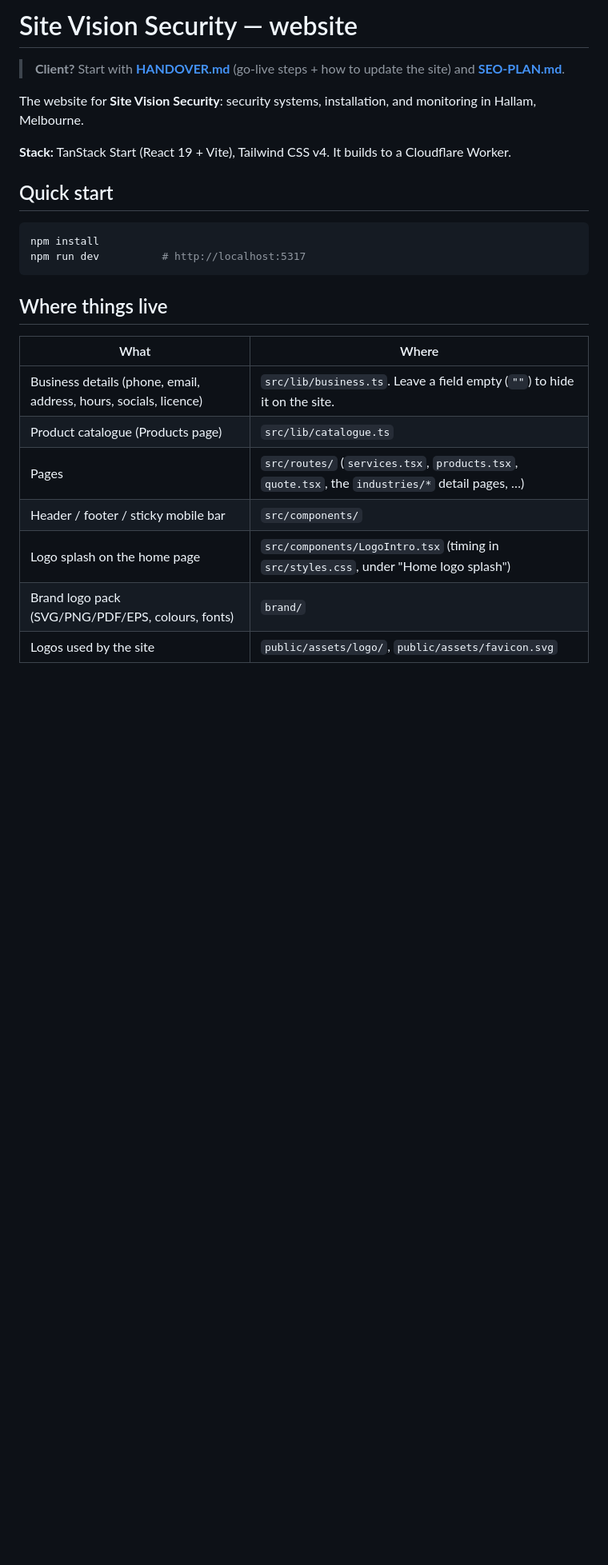
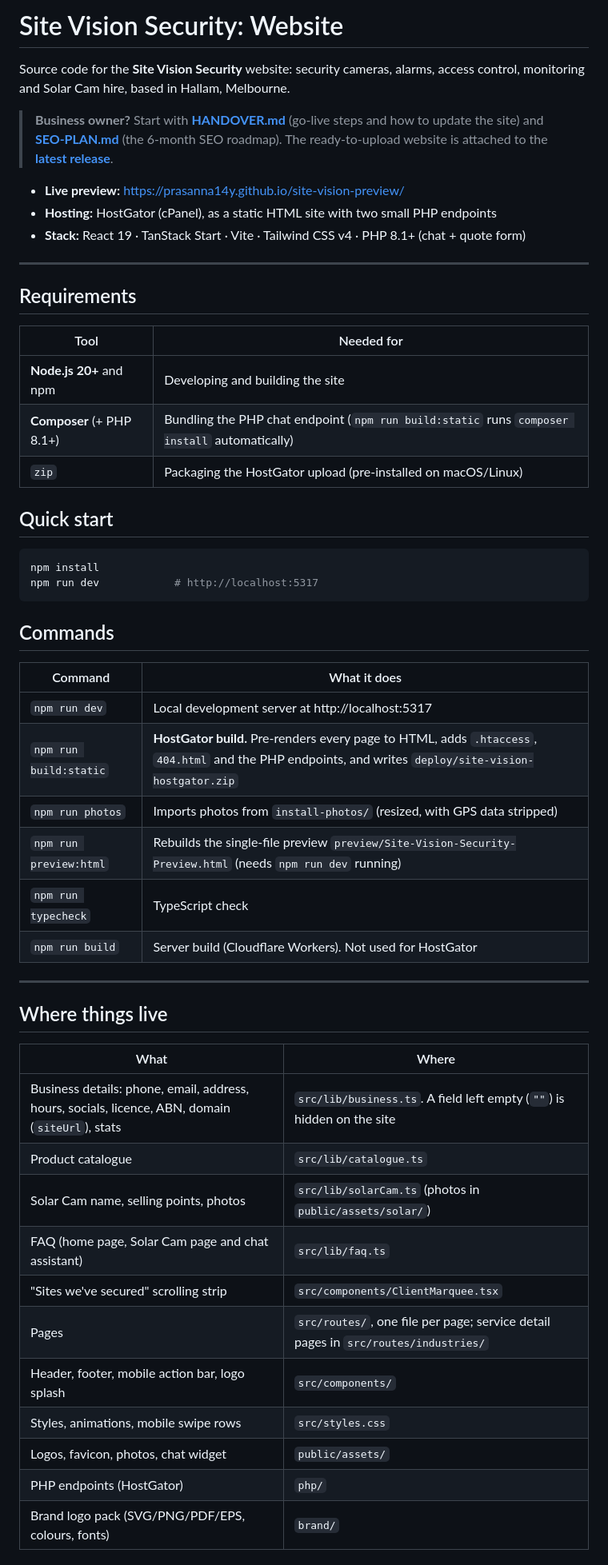
Before and after one commit to Prasanna14y/site-vision, a Markdown page: README.md, the part around one of its changes. Shown at 80% size. Drawn GitHub-style; blank space fills up the shorter version.

````diff
--- a/README.md
+++ b/README.md
@@ -1,27 +1,57 @@
-# Site Vision Security — website
+# Site Vision Security: Website
 
-> **Client?** Start with **[HANDOVER.md](HANDOVER.md)** (go-live steps + how to update the site) and **[SEO-PLAN.md](SEO-PLAN.md)**.
+Source code for the **Site Vision Security** website: security cameras, alarms, access control, monitoring and Solar Cam hire, based in Hallam, Melbourne.
 
-The website for **Site Vision Security**: security systems, installation, and monitoring in Hallam, Melbourne.
+> **Business owner?** Start with **[HANDOVER.md](HANDOVER.md)** (go-live steps and how to update the site) and **[SEO-PLAN.md](SEO-PLAN.md)** (the 6-month SEO roadmap).
+> The ready-to-upload website is attached to the **[latest release](../../releases/latest)**.
 
-**Stack:** TanStack Start (React 19 + Vite), Tailwind CSS v4. It builds to a Cloudflare Worker.
+- **Live preview:** https://prasanna14y.github.io/site-vision-preview/
+- **Hosting:** HostGator (cPanel), as a static HTML site with two small PHP endpoints
+- **Stack:** React 19 · TanStack Start · Vite · Tailwind CSS v4 · PHP 8.1+ (chat + quote form)
+
+---
+
+## Requirements
+
+| Tool | Needed for |
+|---|---|
+| **Node.js 20+** and npm | Developing and building the site |
+| **Composer** (+ PHP 8.1+) | Bundling the PHP chat endpoint (`npm run build:static` runs `composer install` automatically) |
+| `zip` | Packaging the HostGator upload (pre-installed on macOS/Linux) |
 
 ## Quick start
 
 ```bash
 npm install
-npm run dev          # http://localhost:5317
+npm run dev            # http://localhost:5317
 ```
+
+## Commands
+
+| Command | What it does |
+|---|---|
+| `npm run dev` | Local development server at http://localhost:5317 |
+| `npm run build:static` | **HostGator build.** Pre-renders every page to HTML, adds `.htaccess`, `404.html` and the PHP endpoints, and writes `deploy/site-vision-hostgator.zip` |
+| `npm run photos` | Imports photos from `install-photos/` (resized, with GPS data stripped) |
+| `npm run preview:html` | Rebuilds the single-file preview `preview/Site-Vision-Security-Preview.html` (needs `npm run dev` running) |
+| `npm run typecheck` | TypeScript check |
+| `npm run build` | Server build (Cloudflare Workers). Not used for HostGator |
+
+---
 
 ## Where things live
 
 | What | Where |
 |---|---|
-| Business details (phone, email, address, hours, socials, licence) | `src/lib/business.ts`. Leave a field empty (`""`) to hide it on the site. |
-| Product catalogue (Products page) | `src/lib/catalogue.ts` |
-| Pages | `src/routes/` (`services.tsx`, `products.tsx`, `quote.tsx`, the `industries/*` detail pages, …) |
-| Header / footer / sticky mobile bar | `src/components/` |
-| Logo splash on the home page | `src/components/LogoIntro.tsx` (timing in `src/styles.css`, under "Home logo splash") |
+| Business details: phone, email, address, hours, socials, licence, ABN, domain (`siteUrl`), stats | `src/lib/business.ts`. A field left empty (`""`) is hidden on the site |
+| Product catalogue | `src/lib/catalogue.ts` |
+| Solar Cam name, selling points, photos | `src/lib/solarCam.ts` (photos in `public/assets/solar/`) |
+| FAQ (home page, Solar Cam page and chat assistant) | `src/lib/faq.ts` |
+| "Sites we've secured" scrolling strip | `src/components/ClientMarquee.tsx` |
+| Pages | `src/routes/`, one file per page; service detail pages in `src/routes/industries/` |
+| Header, footer, mobile action bar, logo splash | `src/components/` |
+| Styles, animations, mobile swipe rows | `src/styles.css` |
+| Logos, favicon, photos, chat widget | `public/assets/` |
+| PHP endpoints (HostGator) | `php/` |
 | Brand logo pack (SVG/PNG/PDF/EPS, colours, fonts) | `brand/` |
-| Logos used by the site | `public/assets/logo/`, `public/assets/favicon.svg` |
 
````
Also changed, not shown: other parts of README.md (+42 -53 lines).
